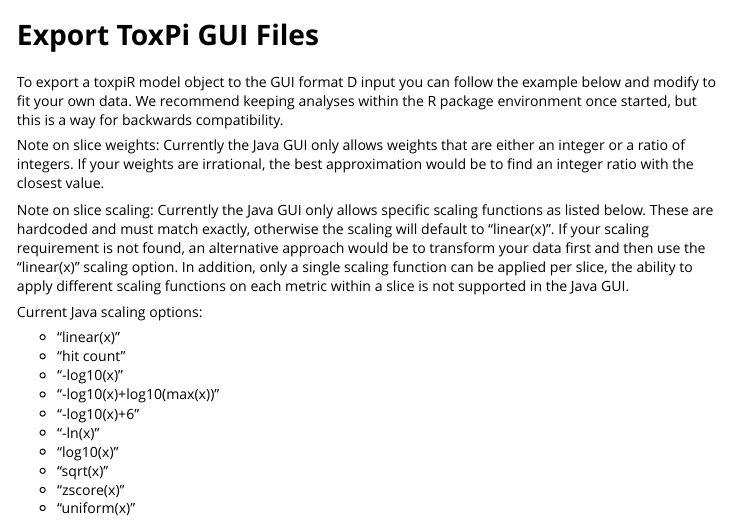
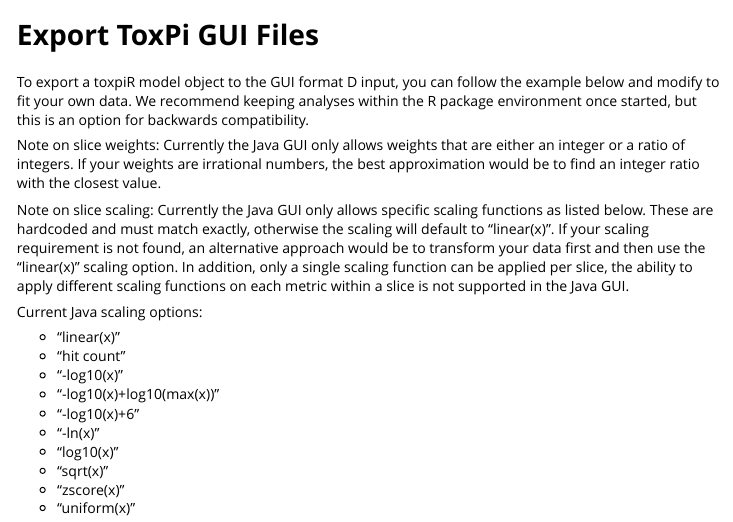
Before and after one commit to ToxPi/toxpiR, an R Markdown document (vignettes/exportToGui.Rmd): the page in a window 1100 px wide, from its top. Rendered offline with R 4.5, knitr and Pandoc, with nearby package versions; some code elsewhere in the file could not run offline; long lines of code are wrapped.

Commit message:
Update exportToGui.Rmd

````diff
--- a/vignettes/exportToGui.Rmd
+++ b/vignettes/exportToGui.Rmd
@@ -36,9 +36,9 @@
 )
 ```
 
-To export a toxpiR model object to the GUI format D input you can follow the example below and modify to fit your own data. We recommend keeping analyses within the R package environment once started, but this is a way for backwards compatibility.
+To export a toxpiR model object to the GUI format D input, you can follow the example below and modify to fit your own data. We recommend keeping analyses within the R package environment once started, but this is an option for backwards compatibility.
 
-Note on slice weights: Currently the Java GUI only allows weights that are either an integer or a ratio of integers. If your weights are irrational, the best approximation would be to find an integer ratio with the closest value.
+Note on slice weights: Currently the Java GUI only allows weights that are either an integer or a ratio of integers. If your weights are irrational numbers, the best approximation would be to find an integer ratio with the closest value.
 
 Note on slice scaling: Currently the Java GUI only allows specific scaling functions as listed below. These are hardcoded and must match exactly, otherwise the scaling will default to "linear(x)". If your scaling requirement is not found, an alternative approach would be to transform your data first and then use the "linear(x)" scaling option. In addition, only a single scaling function can be applied per slice, the ability to apply different scaling functions on each metric within a slice is not supported in the Java GUI.
 
````
